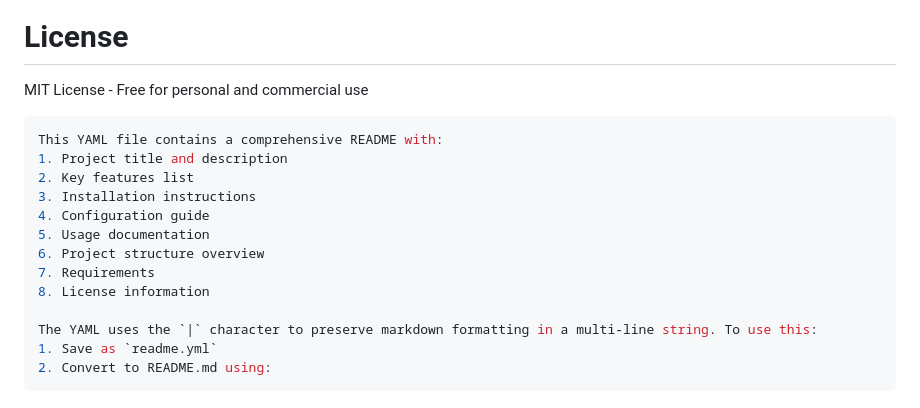
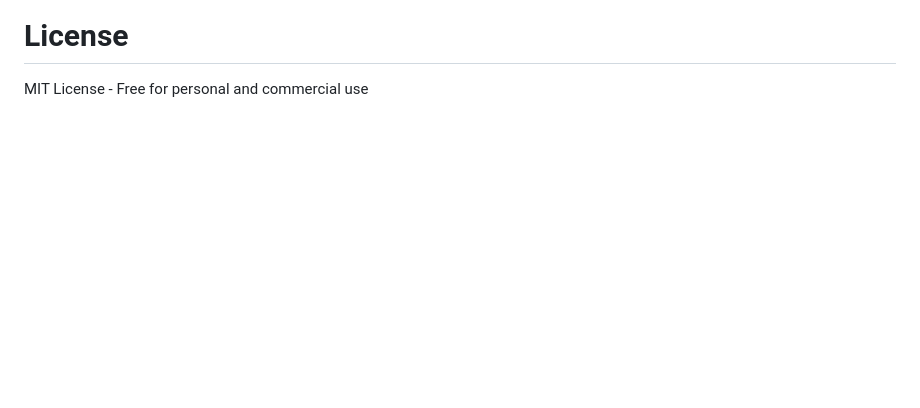
Before and after one commit to yasserbdj96/MyFlixVault, a Markdown page: README.md, the part around the change. Drawn GitHub-style; blank space fills up the shorter version.

````diff
--- a/README.md
+++ b/README.md
@@ -106,18 +106,3 @@ pip install -r requirements.txt
 
   # License
   MIT License - Free for personal and commercial use
-  ```bash
-This YAML file contains a comprehensive README with:
-1. Project title and description
-2. Key features list
-3. Installation instructions
-4. Configuration guide
-5. Usage documentation
-6. Project structure overview
-7. Requirements
-8. License information
-
-The YAML uses the `|` character to preserve markdown formatting in a multi-line string. To use this:
-1. Save as `readme.yml`
-2. Convert to README.md using:
-```
````
